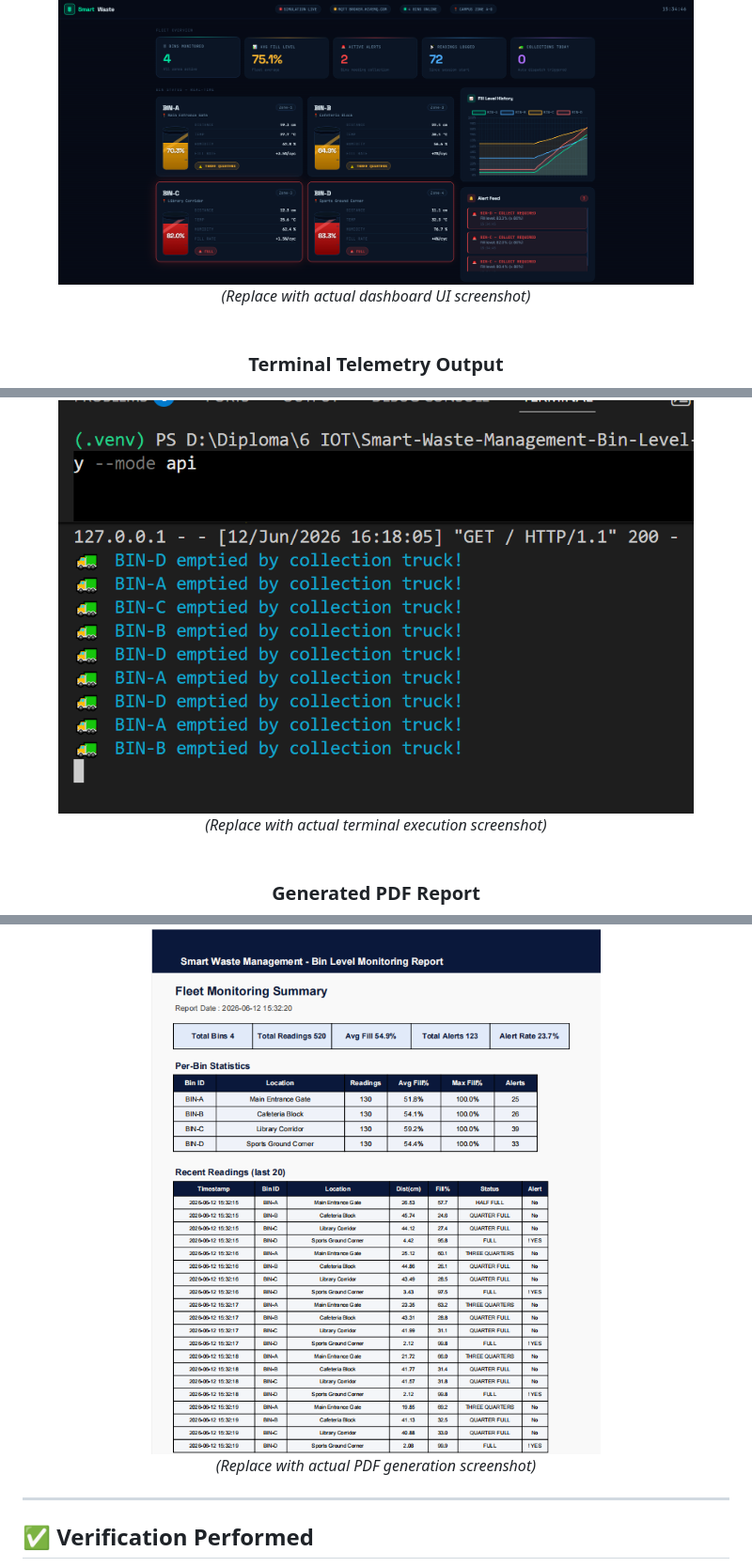
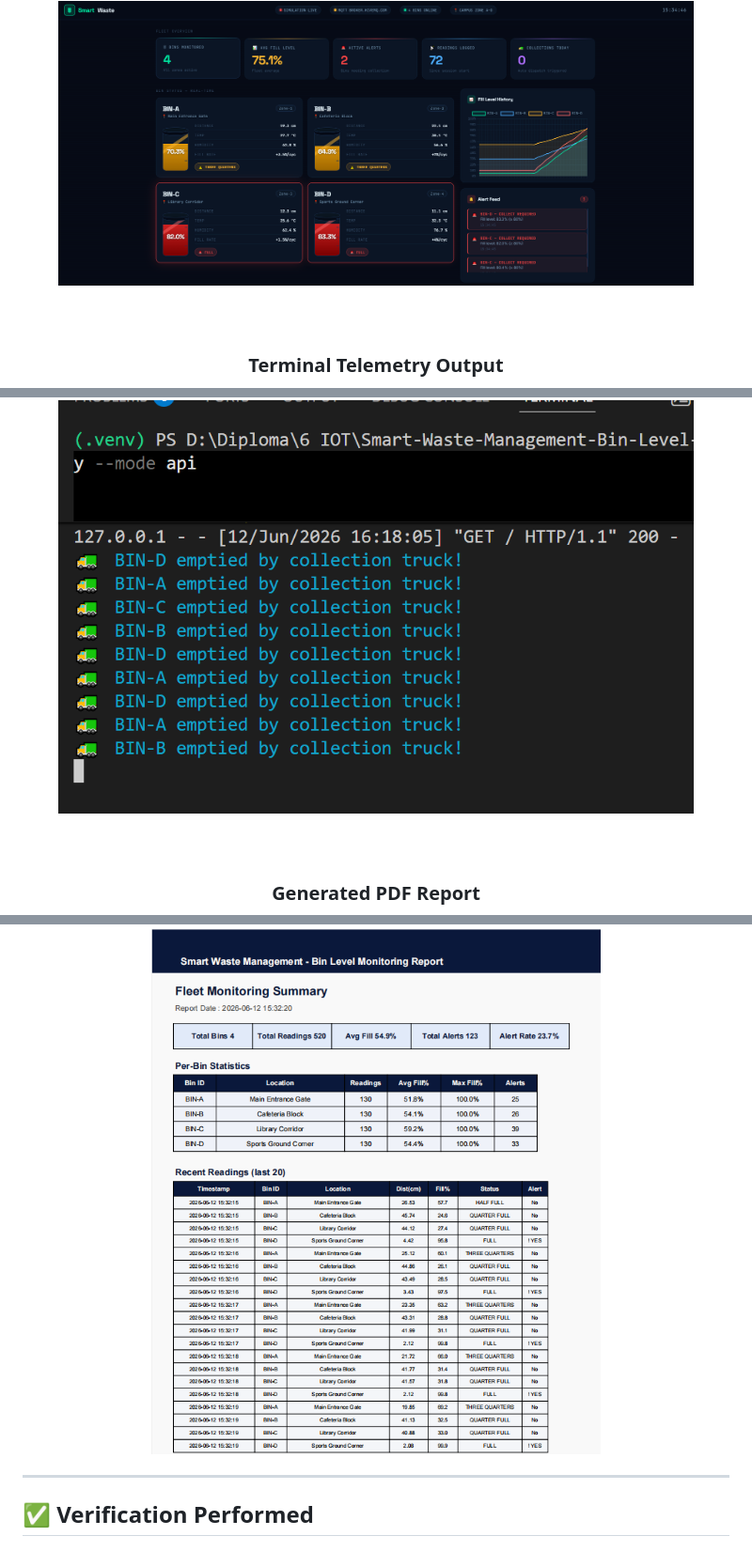
Before and after one commit to CH-S-K-CHAITANYA/Smart-Waste-Management-Bin-Level-Detection-System, a Markdown page: README.md, 3 parts joined by grey strips. Shown at 94% size. GitHub-like rendering.

Commit message:
Remove placeholder text for dashboard and report images
Updated README.md to remove placeholder text for screenshots.

```diff
--- a/README.md
+++ b/README.md
@@ -416,21 +416,21 @@ Capabilities include:
 
 <img src="images/dashboard.png" width="90%"/>
 
-*(Replace with actual dashboard UI screenshot)*
+
 <br/><br/>
 
 ### Terminal Telemetry Output
 
 <img src="images/terminal_output.png" width="90%"/>
 
-*(Replace with actual terminal execution screenshot)*
+
 <br/><br/>
 
 ### Generated PDF Report
 
 <img src="images/pdf_report.png" width="90%"/>
 
-*(Replace with actual PDF generation screenshot)*
+
 
 </div>
 
```
